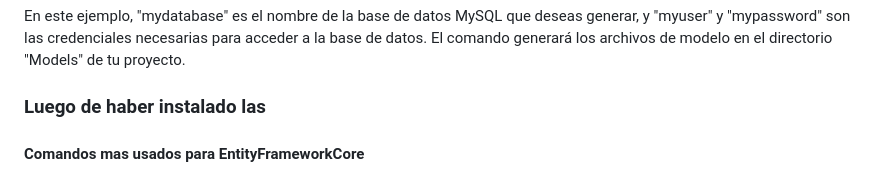
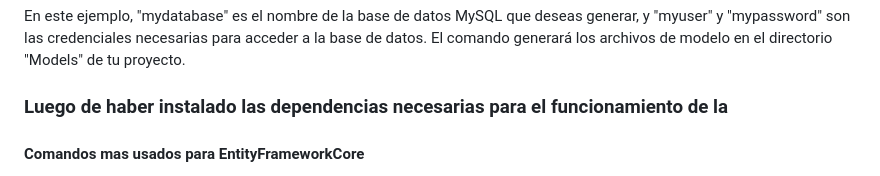
Before and after one commit to kaiserkey/CSharp_Course, a Markdown page: README.md, the part around the change. Drawn GitHub-style.

```diff
--- a/README.md
+++ b/README.md
@@ -80,7 +80,7 @@ Una vez instalados los paquetes necesarios, puedes utilizar el comando "dotnet e
 
 En este ejemplo, "mydatabase" es el nombre de la base de datos MySQL que deseas generar, y "myuser" y "mypassword" son las credenciales necesarias para acceder a la base de datos. El comando generará los archivos de modelo en el directorio "Models" de tu proyecto.
 
-### Luego de haber instalado las
+### Luego de haber instalado las dependencias necesarias para el funcionamiento de la
 
 #### Comandos mas usados para EntityFrameworkCore
 
```
